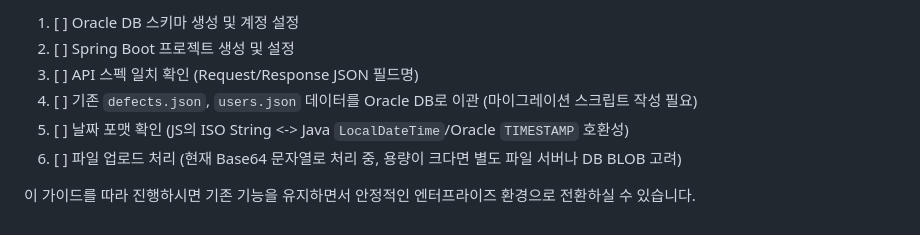
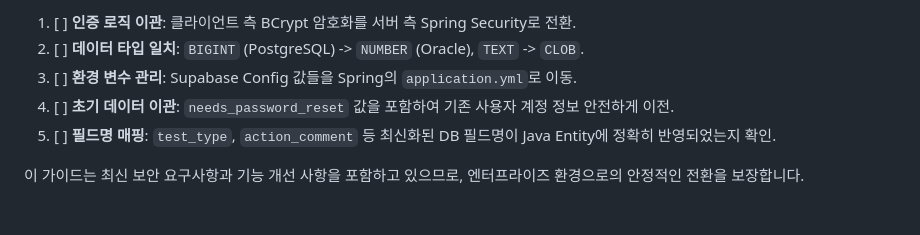
Before and after one commit to mohenz/defect_manage, a Markdown page: java_spring_oracle_migration_guide.md, the part around one of its changes. Drawn GitHub-style.

```diff
--- a/java_spring_oracle_migration_guide.md
+++ b/java_spring_oracle_migration_guide.md
@@ -173,9 +119,8 @@ Frontend를 Nginx나 Apache 웹 서버에 배포하고, API 호출 주소만 Spr
 
-1.  [ ] Oracle DB 스키마 생성 및 계정 설정
-2.  [ ] Spring Boot 프로젝트 생성 및 설정
-3.  [ ] API 스펙 일치 확인 (Request/Response JSON 필드명)
-4.  [ ] 기존 `defects.json`, `users.json` 데이터를 Oracle DB로 이관 (마이그레이션 스크립트 작성 필요)
-5.  [ ] 날짜 포맷 확인 (JS의 ISO String <-> Java `LocalDateTime`/Oracle `TIMESTAMP` 호환성)
-6.  [ ] 파일 업로드 처리 (현재 Base64 문자열로 처리 중, 용량이 크다면 별도 파일 서버나 DB BLOB 고려)
+1.  [ ] **인증 로직 이관**: 클라이언트 측 BCrypt 암호화를 서버 측 Spring Security로 전환.
+2.  [ ] **데이터 타입 일치**: `BIGINT` (PostgreSQL) -> `NUMBER` (Oracle), `TEXT` -> `CLOB`.
+3.  [ ] **환경 변수 관리**: Supabase Config 값들을 Spring의 `application.yml`로 이동.
+4.  [ ] **초기 데이터 이관**: `needs_password_reset` 값을 포함하여 기존 사용자 계정 정보 안전하게 이전.
+5.  [ ] **필드명 매핑**: `test_type`, `action_comment` 등 최신화된 DB 필드명이 Java Entity에 정확히 반영되었는지 확인.
 
-이 가이드를 따라 진행하시면 기존 기능을 유지하면서 안정적인 엔터프라이즈 환경으로 전환하실 수 있습니다.
+이 가이드는 최신 보안 요구사항과 기능 개선 사항을 포함하고 있으므로, 엔터프라이즈 환경으로의 안정적인 전환을 보장합니다.
```
Also changed, not shown: other parts of java_spring_oracle_migration_guide.md (+66 -120 lines).
